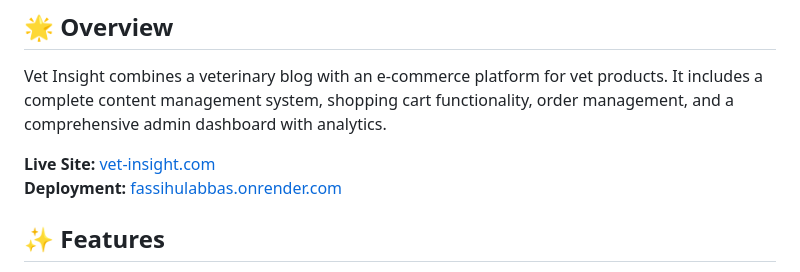
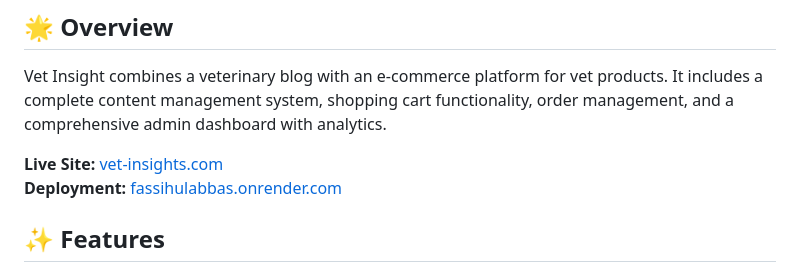
Before and after one commit to Syedzain08/fassih-blog-site, a Markdown page: README.md, the part around the change. GitHub-like rendering.

```diff
--- a/README.md
+++ b/README.md
@@ -6,7 +6,7 @@ A full-stack veterinary blog and e-commerce platform built with Flask, featuring
 
 Vet Insight combines a veterinary blog with an e-commerce platform for vet products. It includes a complete content management system, shopping cart functionality, order management, and a comprehensive admin dashboard with analytics.
 
-**Live Site:** [vet-insight.com](https://vet-insights.com/)
+**Live Site:** [vet-insights.com](https://vet-insights.com/)
 **Deployment:** [fassihulabbas.onrender.com](https://fassihulabbas.onrender.com/)
 
 ## ✨ Features
```
